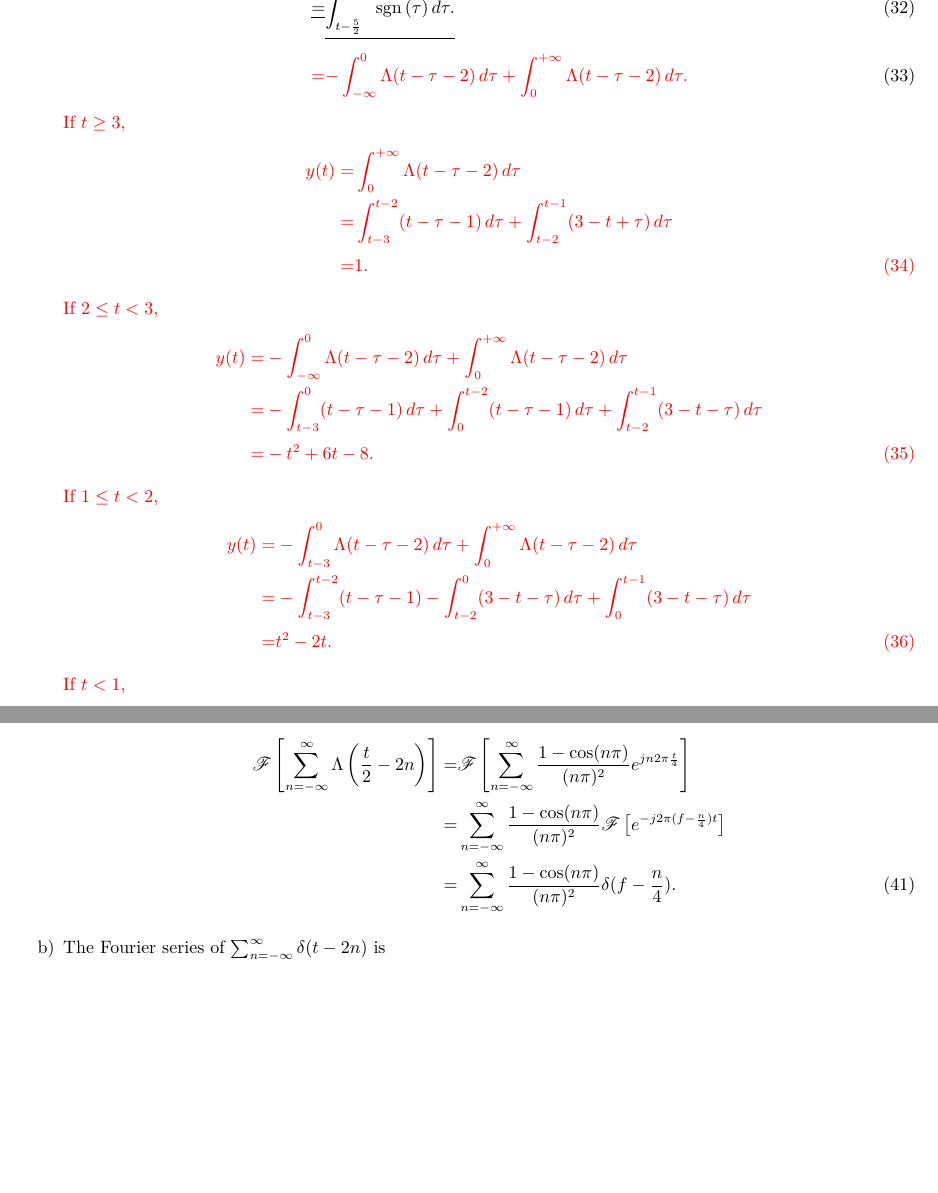
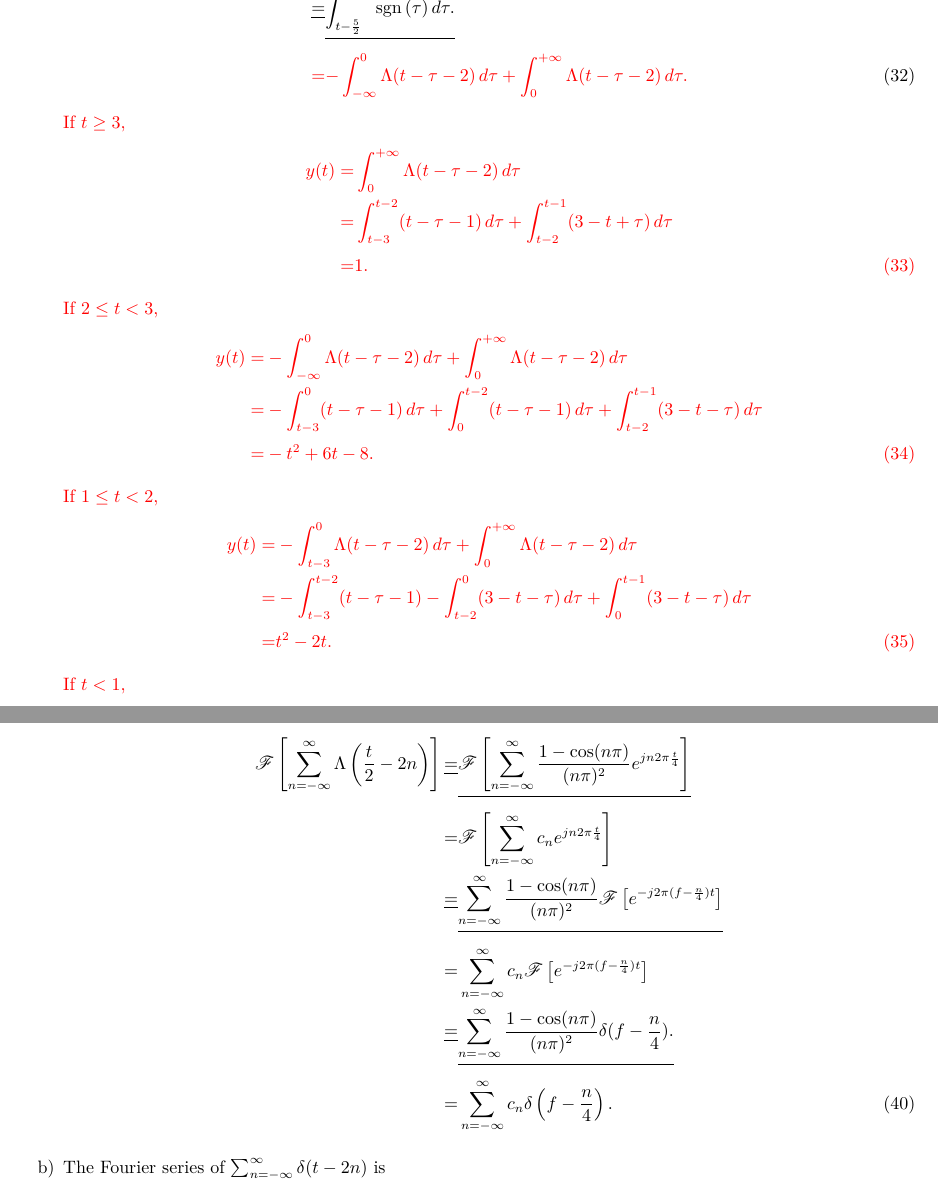
Before and after one commit to Chen-Jialin/Communication-System-Assignments, a LaTeX problem sheet (Assignment-1/Assignment-1-rev.tex): two parts of pages 6 and 7 of 12, joined at a grey line, cut so that both start at the same text, the shorter picture padded with empty space. Compiled offline with XeLaTeX.

Commit message:
A1 revisal.

```diff
--- a/Assignment-1/Assignment-1-rev.tex
+++ b/Assignment-1/Assignment-1-rev.tex
@@ -221,7 +221,7 @@
         \item[b)] The convolution can be written as
         \begin{align}
             \notag y(t)=&\sgn(t)*\Lambda(t-2)=\int_{-\infty}^{+\infty}\sgn(\tau)\Lambda(t-\tau-2)\,d\tau\\
-            \sout{=}&\sout{\int_{t-\frac{5}{2}}^{t-\frac{3}{2}}\sgn(\tau)\,d\tau.}\\
+            \notag\sout{=}&\sout{\int_{t-\frac{5}{2}}^{t-\frac{3}{2}}\sgn(\tau)\,d\tau.}\\
             {\color{red}=}&{\color{red}-\int_{-\infty}^0\Lambda(t-\tau-2)\,d\tau+\int_0^{+\infty}\Lambda(t-\tau-2)\,d\tau.}
         \end{align}
         {\color{red}
@@ -286,9 +286,12 @@
         Note that $c_n=2$ when $n=0$.
         The fourier transform of the signal is
         \begin{align}
-            \notag\mathscr{F}\left[\sum_{n=-\infty}^{\infty}\Lambda\left(\frac{t}{2}-2n\right)\right]=&\mathscr{F}\left[\sum_{n=-\infty}^{\infty}\frac{1-\cos(n\pi)}{(n\pi)^2}e^{jn2\pi\frac{t}{4}}\right]\\
-            \notag=&\sum_{n=-\infty}^{\infty}\frac{1-\cos(n\pi)}{(n\pi)^2}\mathscr{F}\left[e^{-j2\pi(f-\frac{n}{4})t}\right]\\
-            =&\sum_{n=-\infty}^{\infty}\frac{1-\cos(n\pi)}{(n\pi)^2}\delta(f-\frac{n}{4}).
+            \notag\mathscr{F}\left[\sum_{n=-\infty}^{\infty}\Lambda\left(\frac{t}{2}-2n\right)\right]\sout{=}&\sout{\mathscr{F}\left[\sum_{n=-\infty}^{\infty}\frac{1-\cos(n\pi)}{(n\pi)^2}e^{jn2\pi\frac{t}{4}}\right]}\\
+            \notag=&\mathscr{F}\left[\sum_{n=-\infty}^{\infty}c_ne^{jn2\pi\frac{t}{4}}\right]\\
+            \notag\sout{=}&\sout{\sum_{n=-\infty}^{\infty}\frac{1-\cos(n\pi)}{(n\pi)^2}\mathscr{F}\left[e^{-j2\pi(f-\frac{n}{4})t}\right]}\\
+            \notag=&\sum_{n=-\infty}^{\infty}c_n\mathscr{F}\left[e^{-j2\pi(f-\frac{n}{4})t}\right]\\
+            \notag\sout{=}&\sout{\sum_{n=-\infty}^{\infty}\frac{1-\cos(n\pi)}{(n\pi)^2}\delta(f-\frac{n}{4}).}\\
+            =&\sum_{n=-\infty}^{\infty}c_n\delta\left(f-\frac{n}{4}\right).
         \end{align}
         \item[b)] The Fourier series of $\sum_{n=-\infty}^{\infty}\delta(t-2n)$ is
         \begin{align}
```
Also changed, not shown: Assignment-1/Assignment-1-rev.pdf.
